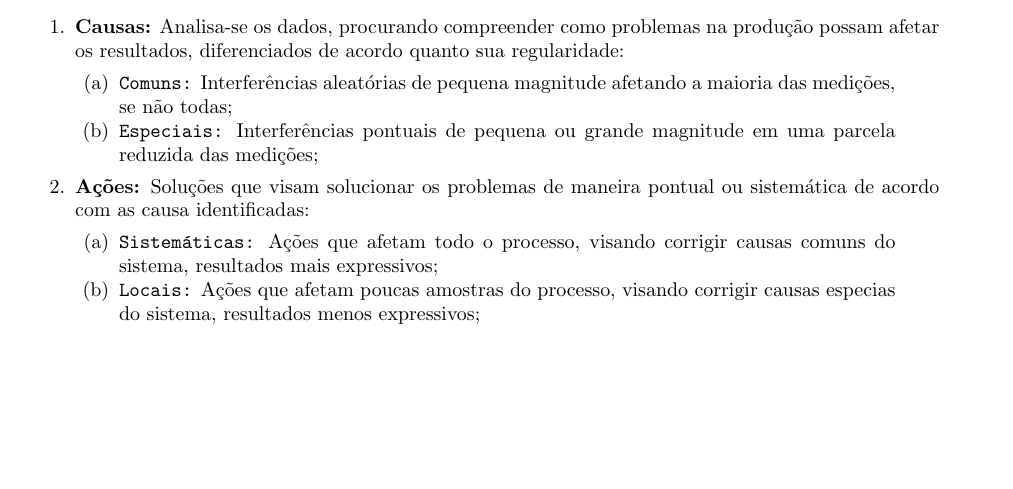
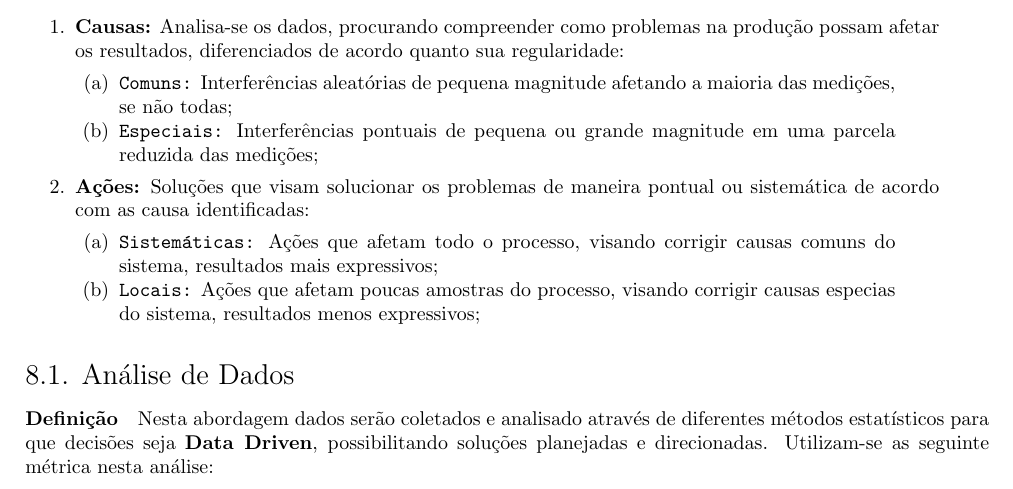
Before and after one commit to tr0fin0/classes_unicamp, a LaTeX document (em335/em335.tex): part of page 18 of 18, cut so that both start at the same text, the shorter picture padded with empty space. Compiled offline with pdfLaTeX.

Commit message:
:construction: add Análise de Dados subsection

```diff
--- a/em335/em335.tex
+++ b/em335/em335.tex
@@ -1231,5 +1231,7 @@
                     \end{enumerate}
             \end{enumerate}
 
+        \subsection{Análise de Dados}
+            \paragraph{Definição}Nesta abordagem dados serão coletados e analisado através de diferentes métodos estatísticos para que decisões seja \textbf{Data Driven}, possibilitando soluções planejadas e direcionadas. Utilizam-se as seguinte métrica nesta análise:
 
 \end{document}
```
